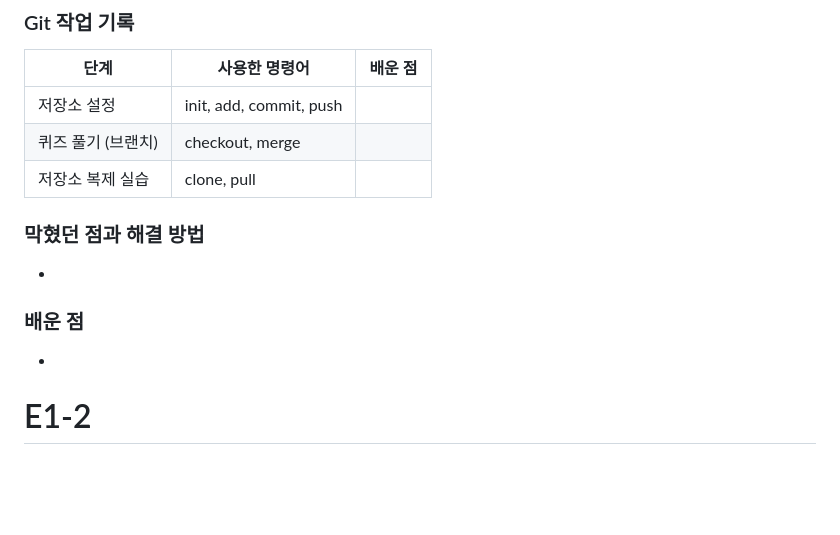
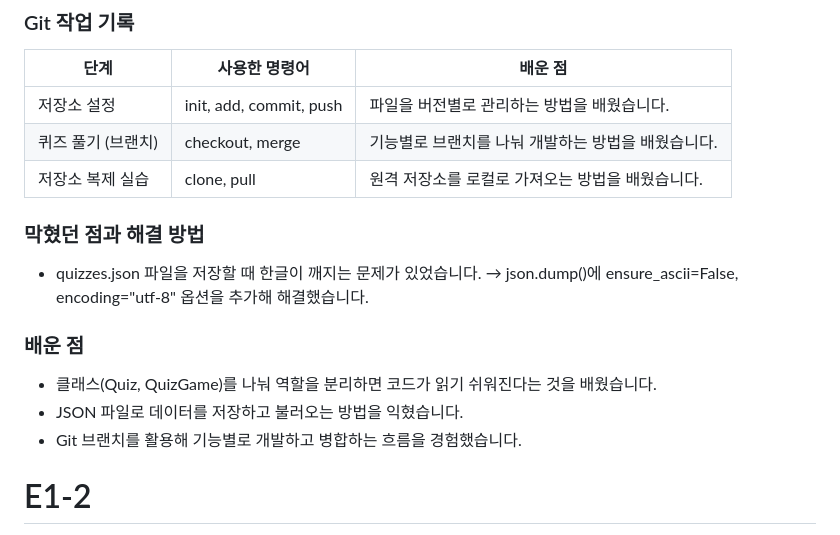
Before and after one commit to khs980522-del/E1-2, a Markdown page: README.md, the part around one of its changes. GitHub-like rendering; blank space fills up the shorter version.

```diff
--- a/README.md
+++ b/README.md
@@ -105,17 +106,21 @@ E1-2/
 
 | 단계 | 사용한 명령어 | 배운 점 |
 |---|---|---|
-| 저장소 설정 | init, add, commit, push | |
-| 퀴즈 풀기 (브랜치) | checkout, merge | |
-| 저장소 복제 실습 | clone, pull | |
+| 저장소 설정 | init, add, commit, push | 파일을 버전별로 관리하는 방법을 배웠습니다. |
+| 퀴즈 풀기 (브랜치) | checkout, merge | 기능별로 브랜치를 나눠 개발하는 방법을 배웠습니다. |
+| 저장소 복제 실습 | clone, pull | 원격 저장소를 로컬로 가져오는 방법을 배웠습니다. |
 
 ### 막혔던 점과 해결 방법
 
--
+- quizzes.json 파일을 저장할 때 한글이 깨지는 문제가 있었습니다.
+  → json.dump()에 ensure_ascii=False, encoding="utf-8" 옵션을 추가해 해결했습니다.
+
 
 ### 배운 점
 
--
+- 클래스(Quiz, QuizGame)를 나눠 역할을 분리하면 코드가 읽기 쉬워진다는 것을 배웠습니다.
+- JSON 파일로 데이터를 저장하고 불러오는 방법을 익혔습니다.
+- Git 브랜치를 활용해 기능별로 개발하고 병합하는 흐름을 경험했습니다.
 
 # E1-2
 파이썬으로 퀴즈생성 및 git 브랜치 생성 및 병합 작업
```
Also changed, not shown: other parts of README.md (+13 -12 lines), screenshot/play.png.
